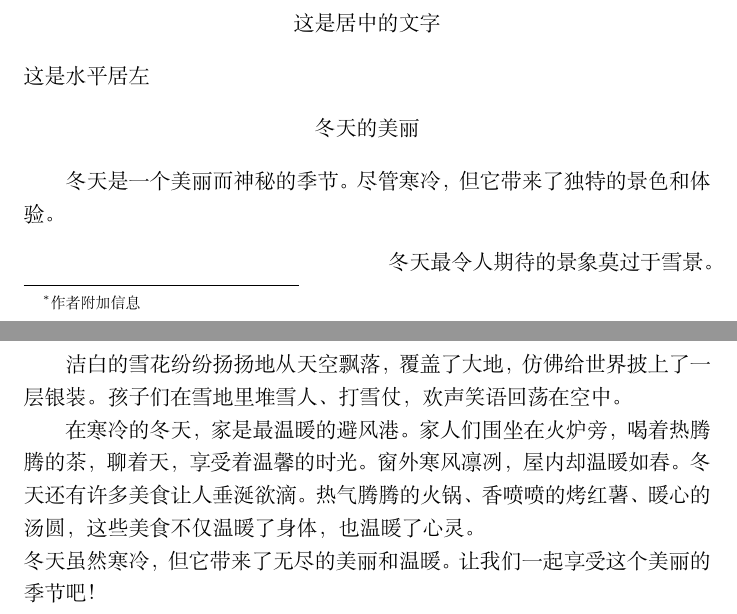
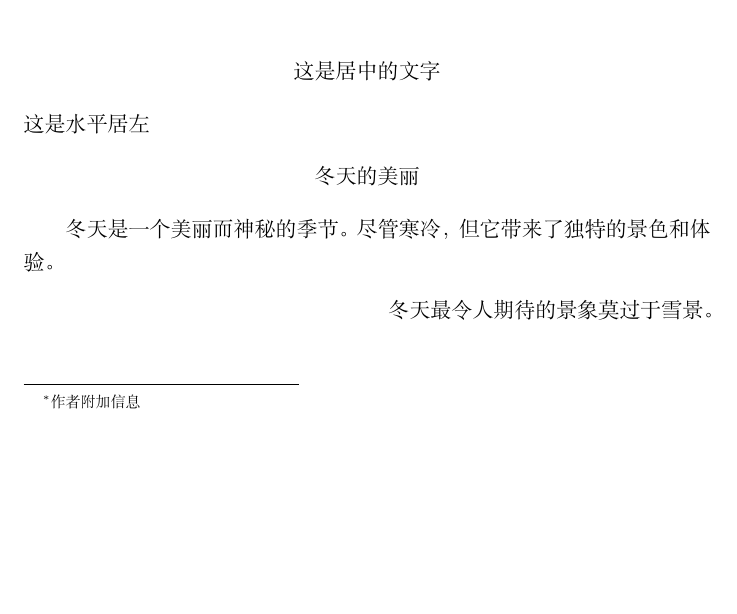
Before and after one commit to Misaya-alt/Latex, a LaTeX document (train.tex): two parts of pages 1 and 2 of 2 before the commit and part of the page after it, the two joined at a grey line, cut so that both start at the same text, the shorter picture padded with empty space. Compiled offline with XeLaTeX.

Commit message:
第二次提交

```diff
--- a/train.tex
+++ b/train.tex
@@ -40,9 +40,6 @@
 冬天最令人期待的景象莫过于雪景。
 \end{flushright}\par
 %\noindent 接下来的文字没有缩进
-洁白的雪花纷纷扬扬地从天空飘落，覆盖了大地，仿佛给世界披上了一层银装。孩子们在雪地里堆雪人、打雪仗，欢声笑语回荡在空中。\par
-在寒冷的冬天，家是最温暖的避风港。家人们围坐在火炉旁，喝着热腾腾的茶，聊着天，享受着温馨的时光。窗外寒风凛冽，屋内却温暖如春。
-冬天还有许多美食让人垂涎欲滴。热气腾腾的火锅、香喷喷的烤红薯、暖心的汤圆，这些美食不仅温暖了身体，也温暖了心灵。\par\noindent
-冬天虽然寒冷，但它带来了无尽的美丽和温暖。让我们一起享受这个美丽的季节吧！
+
 
 \end{document}
```
